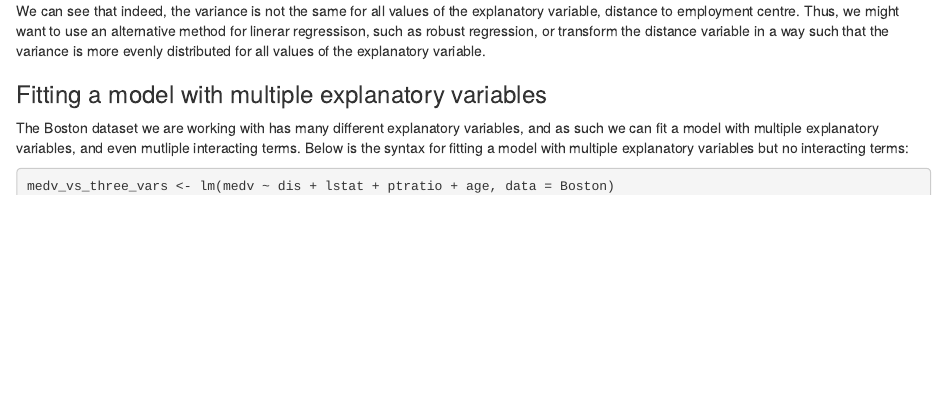
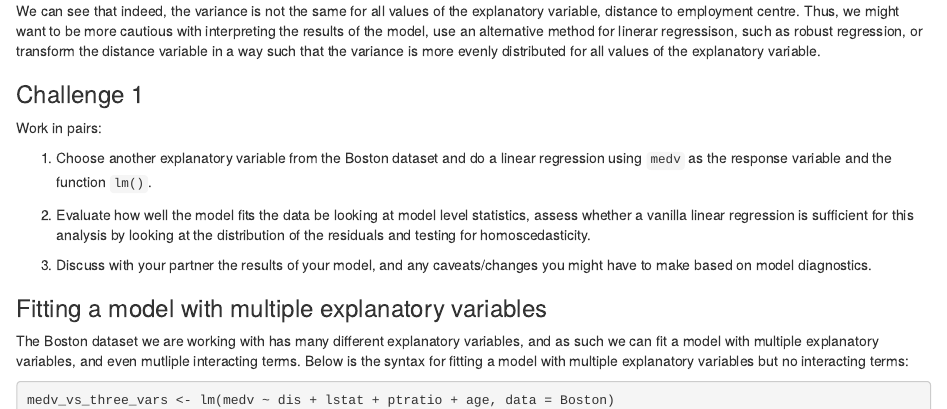
Before and after one commit to ttimbers/lm_and_glm, an R Markdown document (lm_and_glm.Rmd): the page in a window 1100 px wide, from 4430 px down. Rendered offline with R 4.5, knitr and Pandoc, with nearby package versions; some code elsewhere in the file could not run offline.

Commit message:
Added a challenge question

````diff
--- a/lm_and_glm.Rmd
+++ b/lm_and_glm.Rmd
@@ -92,7 +92,19 @@ ggplot(obs_stats, aes(x = dis, y = .resid)) + geom_point() + geom_hline(yinterce
 
 ```
 
-We can see that indeed, the variance is not the same for all values of the explanatory variable, distance to employment centre. Thus, we might want to use an alternative method for linerar regressison, such as robust regression, or transform the distance variable in a way such that the variance is more evenly distributed for all values of the explanatory variable.
+We can see that indeed, the variance is not the same for all values of the explanatory variable, distance to employment centre. Thus, we might want to be more cautious with interpreting the results of the model, use an alternative method for linerar regressison, such as robust regression, or transform the distance variable in a way such that the variance is more evenly distributed for all values of the explanatory variable.
+
+
+### Challenge 1
+
+Work in pairs:
+
+1. Choose another explanatory variable from the Boston dataset and do a linear regression using `medv` as the response variable and the function `lm()`.
+
+2. Evaluate how well the model fits the data be looking at model level statistics, assess whether a vanilla linear regression is sufficient for this analysis by looking at the distribution of the residuals and testing for homoscedasticity.
+
+3. Discuss with your partner the results of your model, and any caveats/changes you might have to make based on model diagnostics.
+
 
 ### Fitting a model with multiple explanatory variables
 
````
